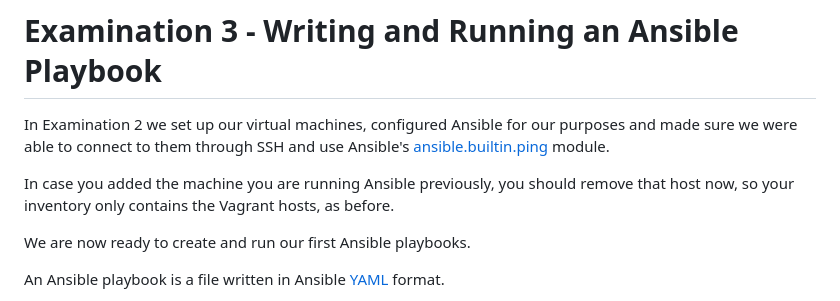
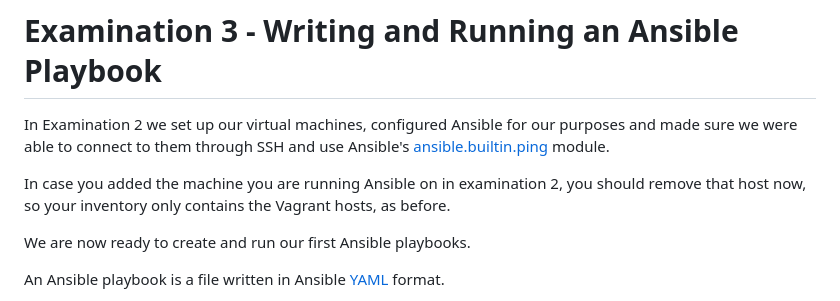
Before and after one commit to xaanya/devops24, a Markdown page: examinations/03/README.md, the part around the change. GitHub-like rendering.

Commit message:
Update README for examination 3

```diff
--- a/examinations/03/README.md
+++ b/examinations/03/README.md
@@ -4,7 +4,7 @@ In Examination 2 we set up our virtual machines, configured Ansible for our
 purposes and made sure we were able to connect to them through SSH and use Ansible's
 [ansible.builtin.ping](https://docs.ansible.com/ansible/latest/collections/ansible/builtin/ping_module.html) module.
 
-In case you added the machine you are running Ansible previously, you should remove that host now,
+In case you added the machine you are running Ansible on in examination 2, you should remove that host now,
 so your inventory only contains the Vagrant hosts, as before.
 
 We are now ready to create and run our first Ansible playbooks.
```
